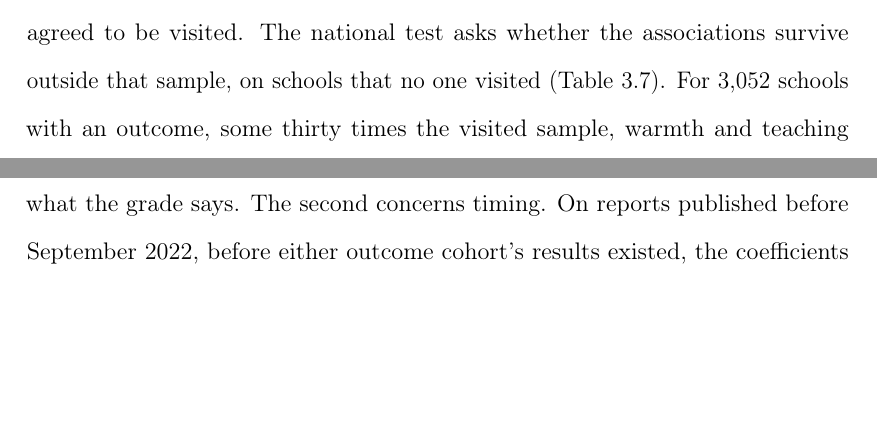
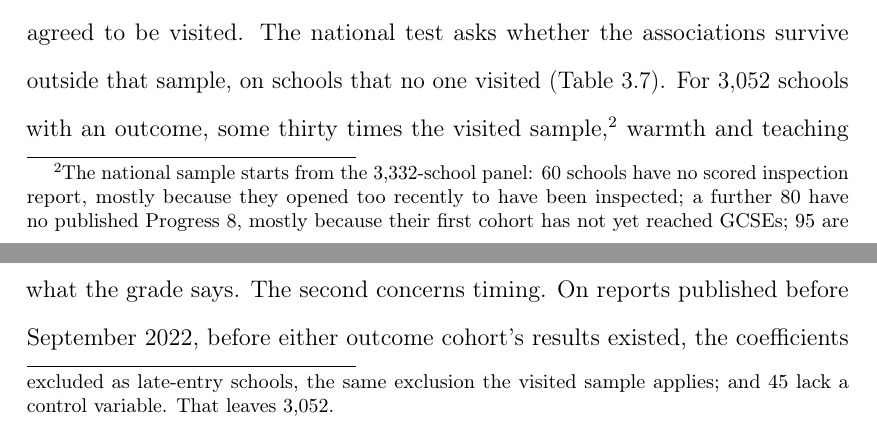
Before and after one commit to damianpphelan-cmd/phd-thesis-overleaf, a LaTeX thesis (main.tex, which reads chapters/03_paper2.tex): two parts of pages 127 and 128 of 171 before the commit and two parts of pages 127 and 128 of 170 after it, joined at a grey line, cut so that both start at the same text, the shorter picture padded with empty space. Compiled offline with pdfLaTeX.

Commit message:
National sample footnote

```diff
--- a/chapters/03_paper2.tex
+++ b/chapters/03_paper2.tex
@@ -476,7 +476,8 @@ headteacher could not supply. Two related results are in
 \input{tables/tab_enacted_espoused}
 
 \textbf{National extension.} The estimates so far rest on a hundred schools that agreed to be visited. The national test asks whether the associations survive outside that sample, on schools that no one visited (\cref{tab:national_legs}). For \NNationalStrictness{}
-schools with an outcome, some thirty times the visited sample, warmth
+schools with an outcome, some thirty times the visited sample,%
+\footnote{The national sample starts from the 3,332-school panel: 60 schools have no scored inspection report, mostly because they opened too recently to have been inspected; a further 80 have no published Progress~8, mostly because their first cohort has not yet reached GCSEs; 95 are excluded as late-entry schools, the same exclusion the visited sample applies; and 45 lack a control variable. That leaves 3,052.} warmth
 and teaching are predicted from each school's inspection report by the
 models of the previous chapter, and strictness is read by the one-page
 marking scheme. Every warmth and teaching prediction comes from a model
```
